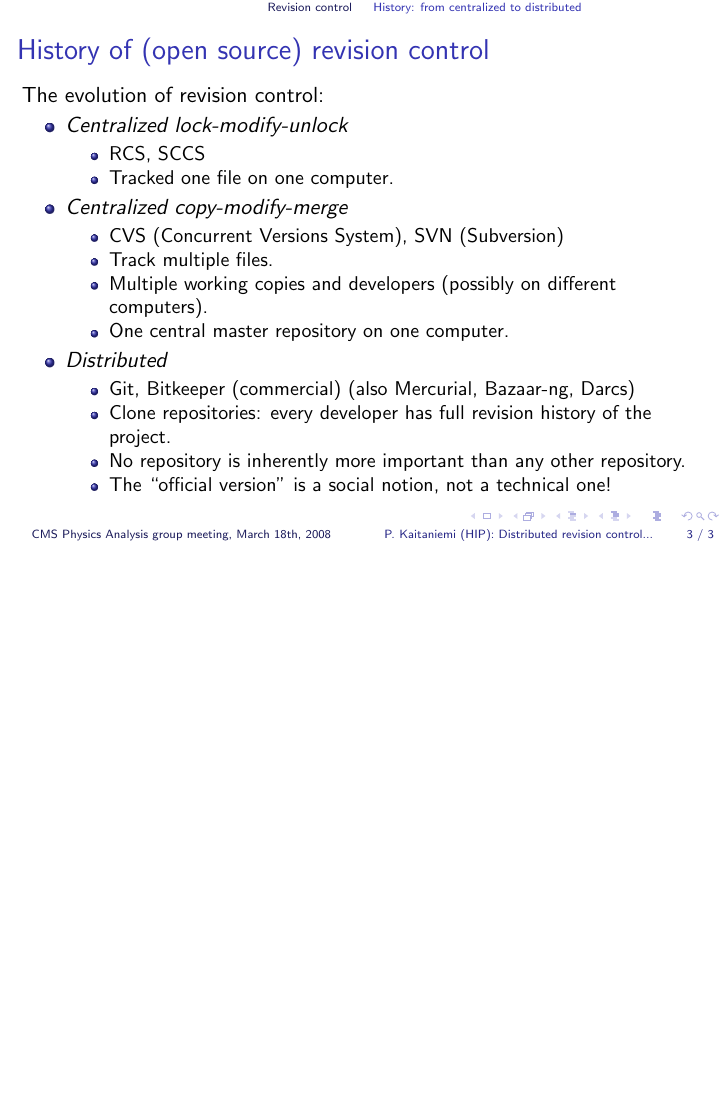
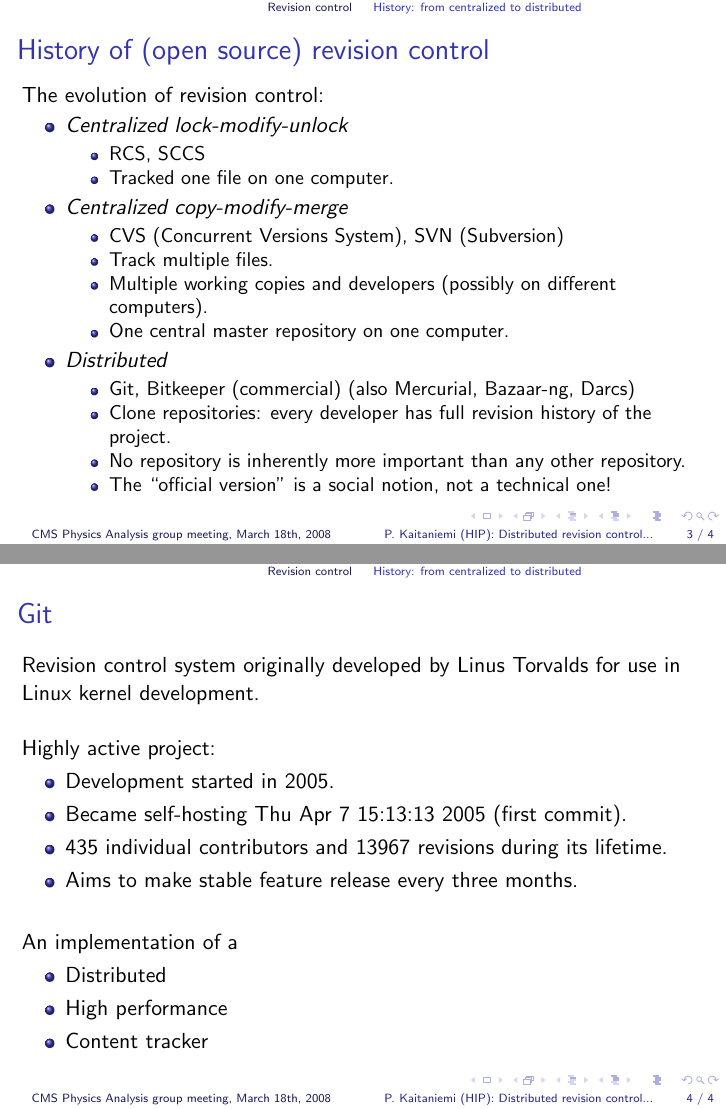
Before and after one commit to kaitanie/gittalk, LaTeX slides (gittalk.tex): page 3 of 3 before the commit and pages 3 and 4 of 4 after it, the two joined at a grey line, the shorter picture padded with empty space. Compiled offline with pdfLaTeX.

Commit message:
Added Git overview slide.

```diff
--- a/gittalk.tex
+++ b/gittalk.tex
@@ -65,6 +65,29 @@
 \end{itemize}
 }
 
+\frame{
+\frametitle{Git}
+
+Revision control system originally developed by Linus Torvalds for use
+in Linux kernel development.
+\vskip0.5cm
+Highly active project:
+\begin{itemize}
+\item Development started in 2005.
+\item Became self-hosting Thu Apr 7 15:13:13 2005 (first commit).
+\item 435 individual contributors and 13967 revisions during its
+  lifetime.
+\item Aims to make stable feature release every three months.
+\end{itemize}
+\vskip0.5cm
+An implementation of a
+\begin{itemize}
+\item Distributed
+\item High performance
+\item Content tracker
+\end{itemize}
+}
+
 \subsection{Distributed}
 
 \subsection{High performance}
```
